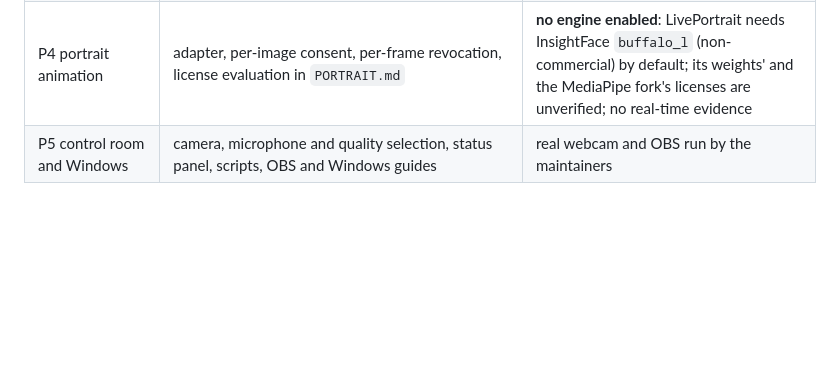
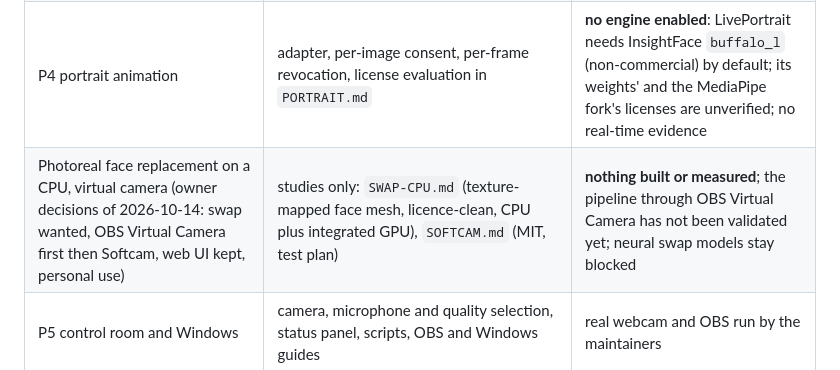
Before and after one commit to xtruck/realX, a Markdown page: docs/ROADMAP.md, the part around the change. GitHub-like rendering; blank space fills up the shorter version.

```diff
--- a/docs/ROADMAP.md
+++ b/docs/ROADMAP.md
@@ -37,6 +37,7 @@ Live Studio brief, by priority:
 | P2 microphone and speech mouth | mic capture with browser noise suppression, VAD, speech-driven mouth blended with the tracked mouth, A/V sync alignment, privacy checks; tested with synthetic audio and Chrome's fake microphone | real microphone, real voices (formant thresholds tuned on synthetic vowels), real device latency |
 | P3 performance | `realx bench`, browser benchmark, results with conditions in `BENCHMARKS.md` | any GPU other than the laptop's integrated one; every ONNX provider |
 | P4 portrait animation | adapter, per-image consent, per-frame revocation, license evaluation in `PORTRAIT.md` | **no engine enabled**: LivePortrait needs InsightFace `buffalo_l` (non-commercial) by default; its weights' and the MediaPipe fork's licenses are unverified; no real-time evidence |
+| Photoreal face replacement on a CPU, virtual camera (owner decisions of 2026-10-14: swap wanted, OBS Virtual Camera first then Softcam, web UI kept, personal use) | studies only: `SWAP-CPU.md` (texture-mapped face mesh, licence-clean, CPU plus integrated GPU), `SOFTCAM.md` (MIT, test plan) | **nothing built or measured**; the pipeline through OBS Virtual Camera has not been validated yet; neural swap models stay blocked |
 | P5 control room and Windows | camera, microphone and quality selection, status panel, scripts, OBS and Windows guides | real webcam and OBS run by the maintainers |
 
 ## Blocking decisions
```
Also changed, not shown: docs/SOFTCAM.md (added, +69 -0 lines), docs/SWAP-CPU.md (added, +82 -0 lines).
